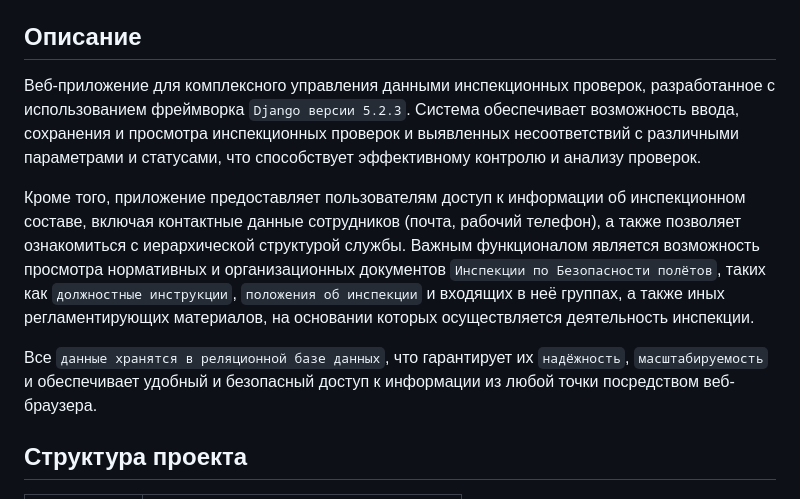
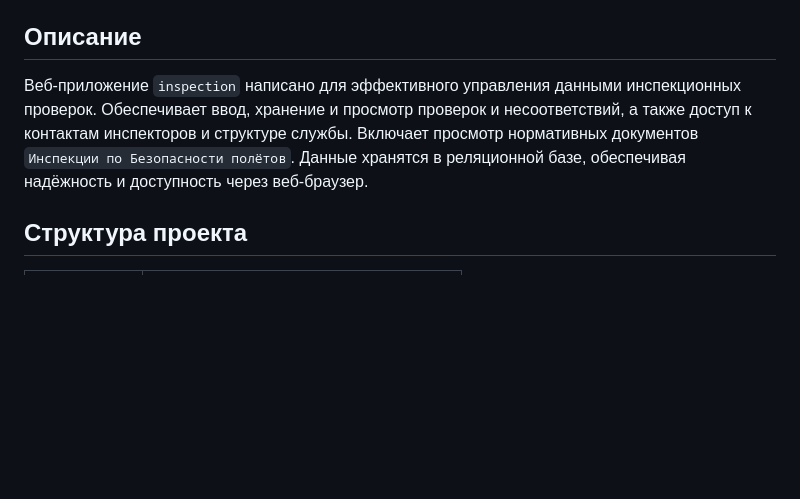
Before and after one commit to RyderZ06/django_sitefsi, a Markdown page: README.md, the part around the change printed below. Drawn GitHub-style; blank space fills up the shorter version.

Commit message:
2025.07.04 final update readme

```diff
--- a/README.md
+++ b/README.md
@@ -11,11 +11,7 @@
 ![Run Server](https://img.shields.io/badge/runserver-manage.py%20runserver-brightgreen)
 
 ## Описание
-Веб-приложение для комплексного управления данными инспекционных проверок, разработанное с использованием фреймворка `Django версии 5.2.3`. Система обеспечивает возможность ввода, сохранения и просмотра инспекционных проверок и выявленных несоответствий с различными параметрами и статусами, что способствует эффективному контролю и анализу проверок.
-
-Кроме того, приложение предоставляет пользователям доступ к информации об инспекционном составе, включая контактные данные сотрудников (почта, рабочий телефон), а также позволяет ознакомиться с иерархической структурой службы. Важным функционалом является возможность просмотра нормативных и организационных документов `Инспекции по Безопасности полётов`, таких как `должностные инструкции`, `положения об инспекции` и входящих в неё группах, а также иных регламентирующих материалов, на основании которых осуществляется деятельность инспекции.
-
-Все `данные хранятся в реляционной базе данных`, что гарантирует их `надёжность`, `масштабируемость` и обеспечивает удобный и безопасный доступ к информации из любой точки посредством веб-браузера.
+Веб-приложение `inspection` написано для эффективного управления данными инспекционных проверок. Обеспечивает ввод, хранение и просмотр проверок и несоответствий, а также доступ к контактам инспекторов и структуре службы. Включает просмотр нормативных документов `Инспекции по Безопасности полётов`. Данные хранятся в реляционной базе, обеспечивая надёжность и доступность через веб-браузер.
 
 ## Структура проекта
 | Технология                | Бейджи / Название папки / описание |
```
Also changed, not shown: other parts of README.md (+1 -1 lines).
